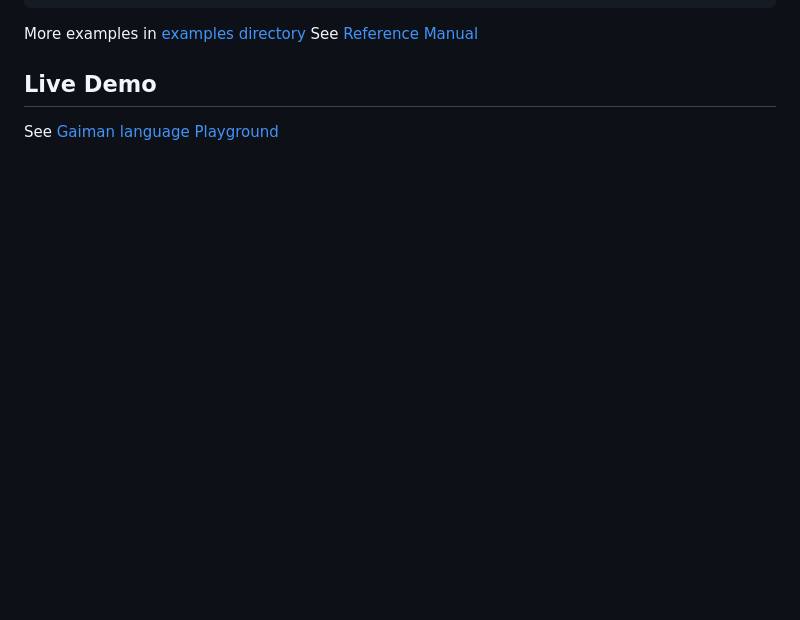
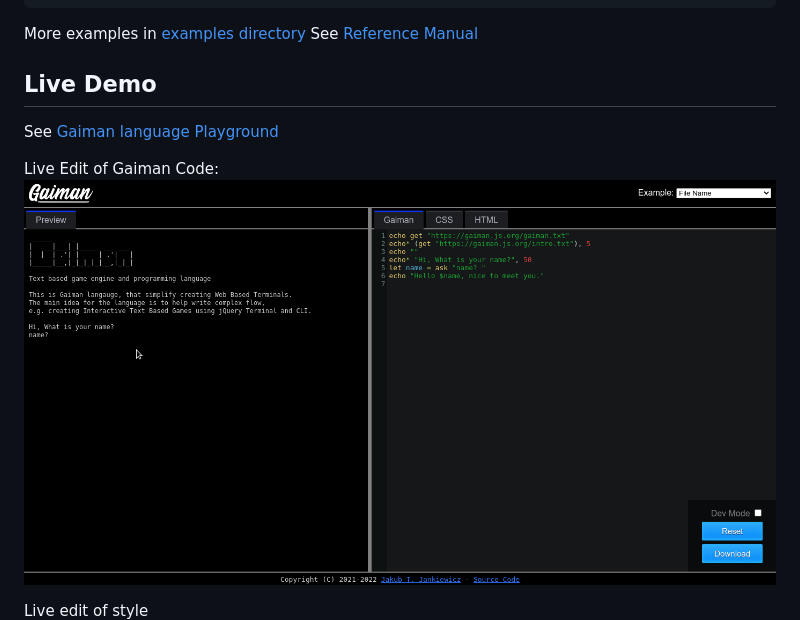
Before and after one commit to jcubic/gaiman, a Markdown page: README.md, the part around the change. GitHub-like rendering; pictures changed too: assets/edit.gif (added); blank space fills up the shorter version.

Commit message:
Add terminal demo to README #43

```diff
--- a/README.md
+++ b/README.md
@@ -100,6 +100,10 @@ See [Reference Manual](https://github.com/jcubic/gaiman/wiki/Reference-Manual)
 
 See [Gaiman language Playground](https://gaiman.js.org/)
 
+Live Edit of Gaiman Code:
+![Gaiman programming language Playground Demo Session](https://github.com/jcubic/gaiman/blob/master/assets/edit.gif?raw=true)
+
+Live edit of style
 ![Gaiman programming language Playground Demo Session](https://github.com/jcubic/gaiman/blob/master/assets/simple.gif?raw=true)
 
 ## Roadmap
```
